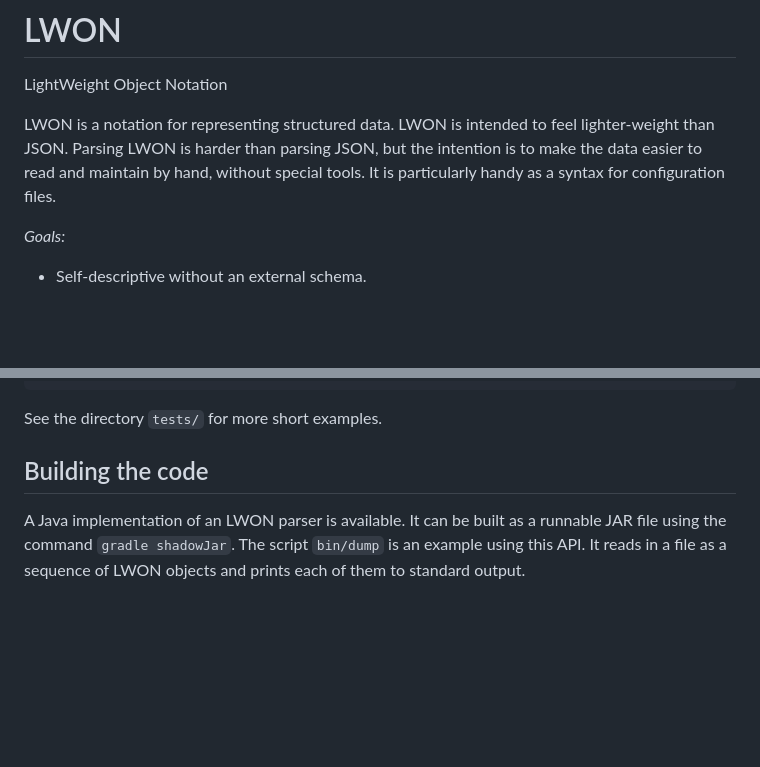
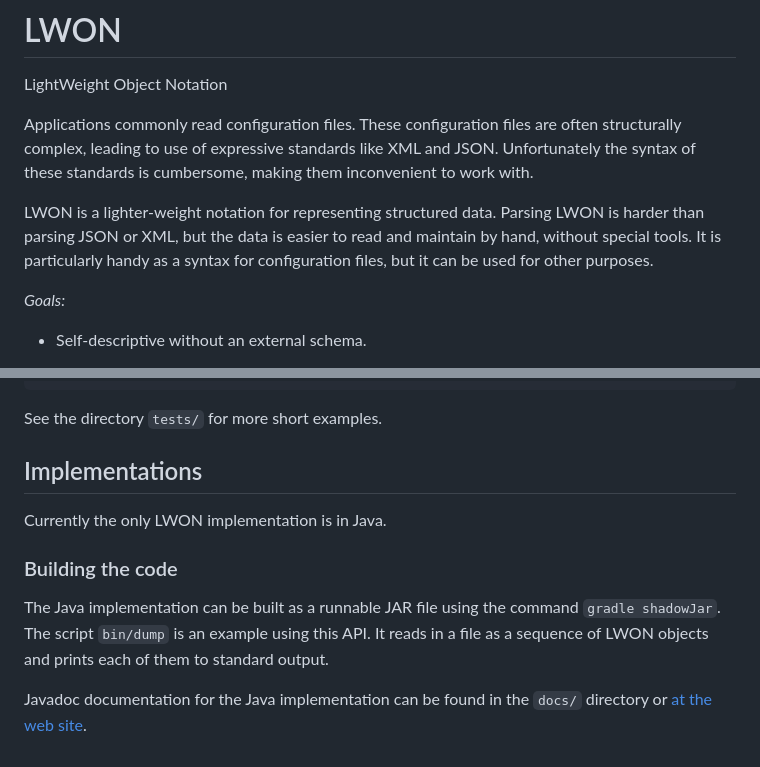
Before and after one commit to andrewcmyers/lwon, a Markdown page: README.md, 2 parts joined by grey strips. GitHub-like rendering; blank space fills up the shorter version.

Commit message:
Better justification.

```diff
--- a/README.md
+++ b/README.md
@@ -2,9 +2,15 @@
 
 LightWeight Object Notation
 
-LWON is a notation for representing structured data. LWON is intended to feel lighter-weight than JSON.
-Parsing LWON is harder than parsing JSON, but the intention is to make the data easier to read and
-maintain by hand, without special tools. It is particularly handy as a syntax for configuration files.
+Applications commonly read configuration files. These configuration files are
+often structurally complex, leading to use of expressive standards like XML and
+JSON.  Unfortunately the syntax of these standards is cumbersome, making them
+inconvenient to work with.
+
+LWON is a lighter-weight notation for representing structured data.  Parsing
+LWON is harder than parsing JSON or XML, but the data is easier to read and
+maintain by hand, without special tools. It is particularly handy as a syntax
+for configuration files, but it can be used for other purposes.
 
 *Goals:*
 
@@ -134,9 +140,16 @@ Germany, 84, 3.7
 
 See the directory `tests/` for more short examples.
 
-## Building the code
+## Implementations
 
-A Java implementation of an LWON parser is available.  It can be built
-as a runnable JAR file using the command `gradle shadowJar`. The script
-`bin/dump` is an example using this API. It reads in a file as a
-sequence of LWON objects and prints each of them to standard output.
+Currently the only LWON implementation is in Java.
+
+### Building the code
+
+The Java implementation can be built as a runnable JAR file using the command
+`gradle shadowJar`. The script `bin/dump` is an example using this API. It
+reads in a file as a sequence of LWON objects and prints each of them to
+standard output.
+
+Javadoc documentation for the Java implementation can be found in the `docs/`
+directory or [at the web site](https://andrewcmyers.github.io/lwon/).
```
